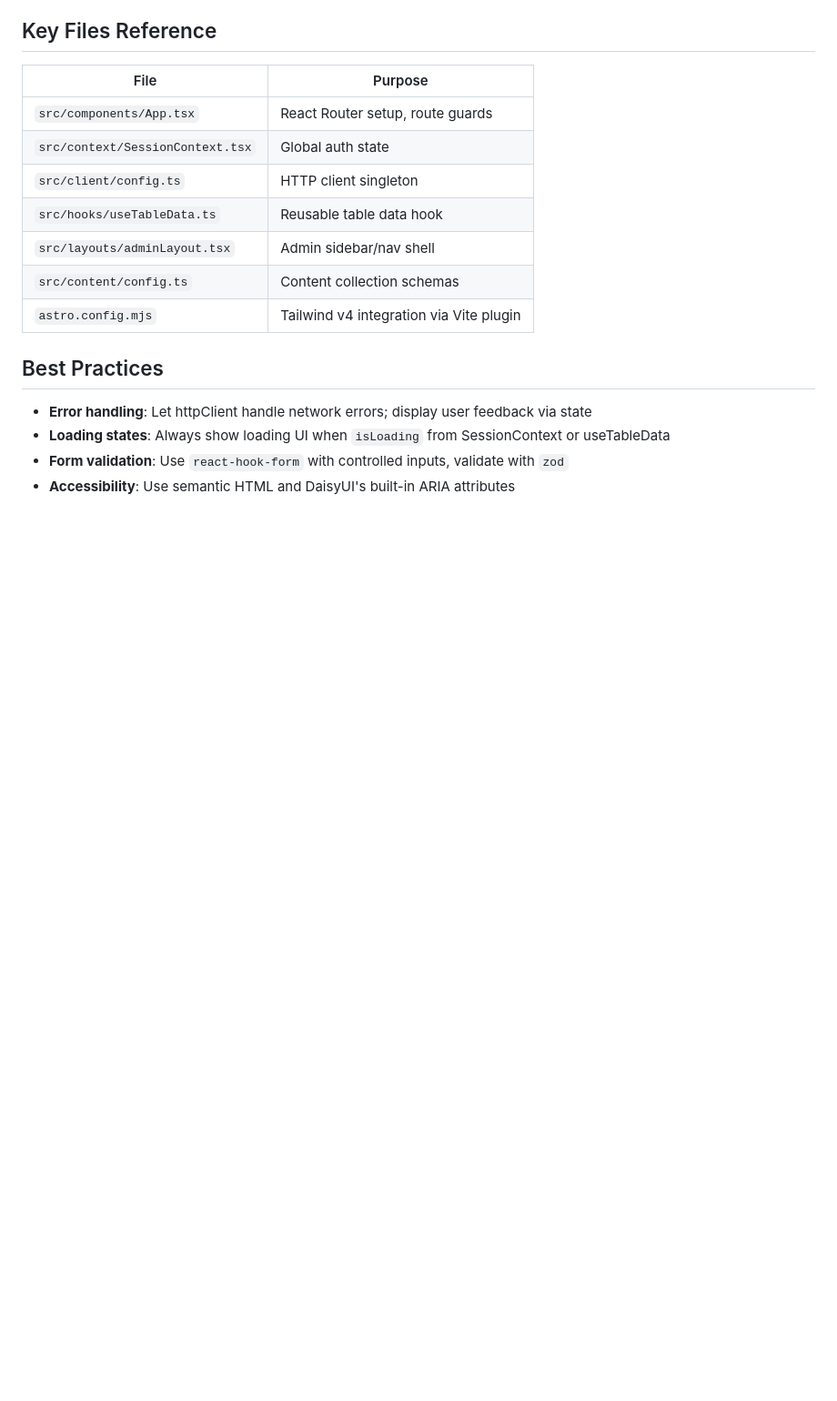
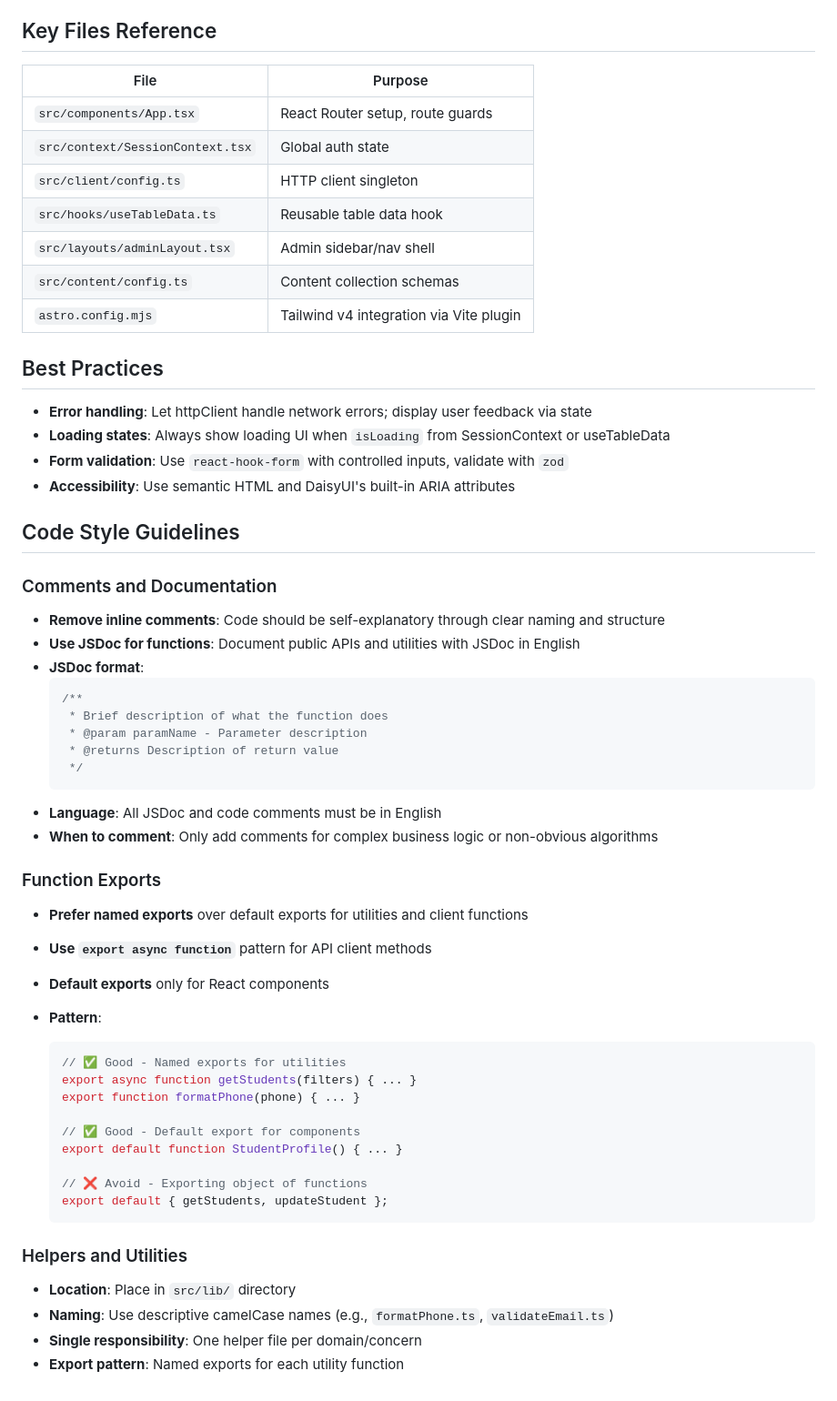
Before and after one commit to Juaconsio/masterclass-frontend, a Markdown page: .github/copilot-instructions.md, the part around the change. Shown: that part at 91% size. Drawn GitHub-style; blank space fills up the shorter version.

Commit message:
feat: add code style guidelines; include documentation standards and export patterns

````diff
--- a/.github/copilot-instructions.md
+++ b/.github/copilot-instructions.md
@@ -138,3 +138,46 @@ pnpm preview  # Preview production build
 - **Loading states**: Always show loading UI when `isLoading` from SessionContext or useTableData
 - **Form validation**: Use `react-hook-form` with controlled inputs, validate with `zod`
 - **Accessibility**: Use semantic HTML and DaisyUI's built-in ARIA attributes
+
+## Code Style Guidelines
+
+### Comments and Documentation
+
+- **Remove inline comments**: Code should be self-explanatory through clear naming and structure
+- **Use JSDoc for functions**: Document public APIs and utilities with JSDoc in English
+- **JSDoc format**:
+  ```typescript
+  /**
+   * Brief description of what the function does
+   * @param paramName - Parameter description
+   * @returns Description of return value
+   */
+  ```
+- **Language**: All JSDoc and code comments must be in English
+- **When to comment**: Only add comments for complex business logic or non-obvious algorithms
+
+### Function Exports
+
+- **Prefer named exports** over default exports for utilities and client functions
+- **Use `export async function`** pattern for API client methods
+- **Default exports** only for React components
+- **Pattern**:
+
+  ```typescript
+  // ✅ Good - Named exports for utilities
+  export async function getStudents(filters) { ... }
+  export function formatPhone(phone) { ... }
+
+  // ✅ Good - Default export for components
+  export default function StudentProfile() { ... }
+
+  // ❌ Avoid - Exporting object of functions
+  export default { getStudents, updateStudent };
+  ```
+
+### Helpers and Utilities
+
+- **Location**: Place in `src/lib/` directory
+- **Naming**: Use descriptive camelCase names (e.g., `formatPhone.ts`, `validateEmail.ts`)
+- **Single responsibility**: One helper file per domain/concern
+- **Export pattern**: Named exports for each utility function
````
